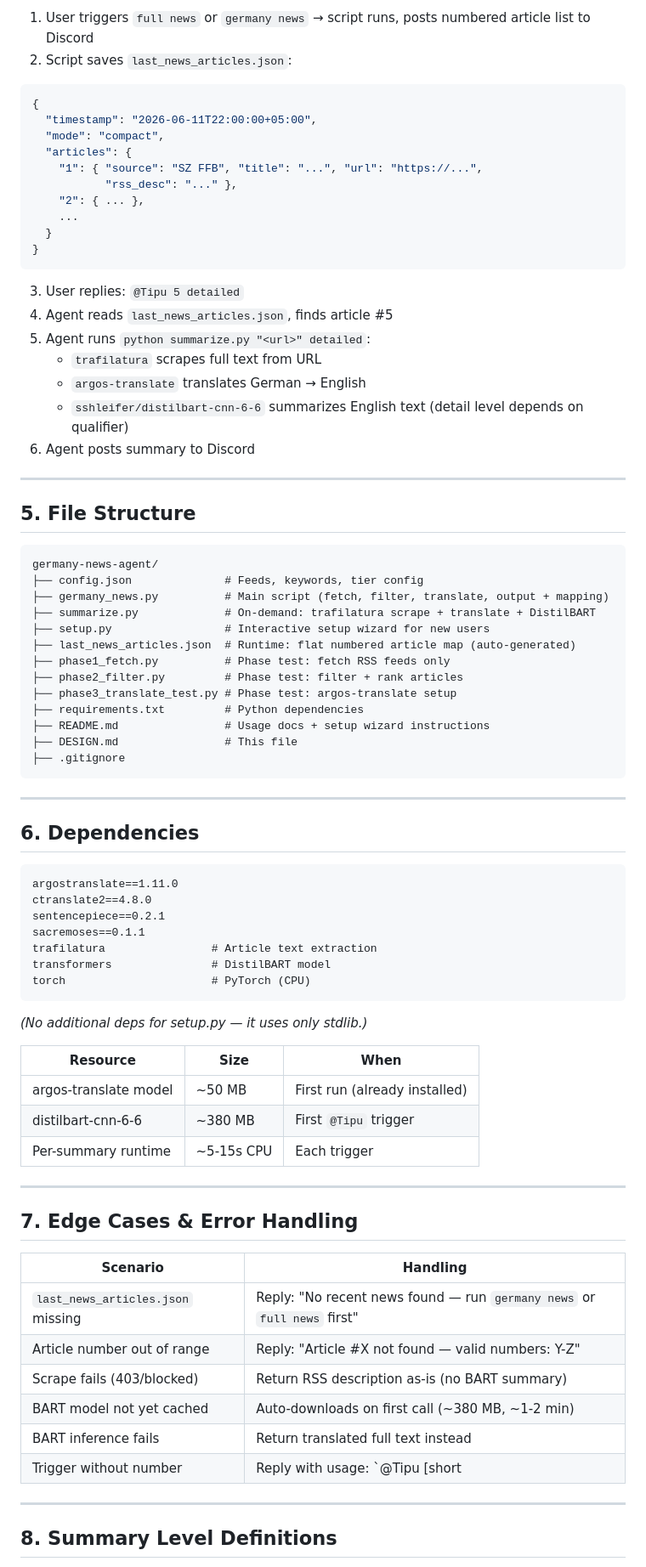
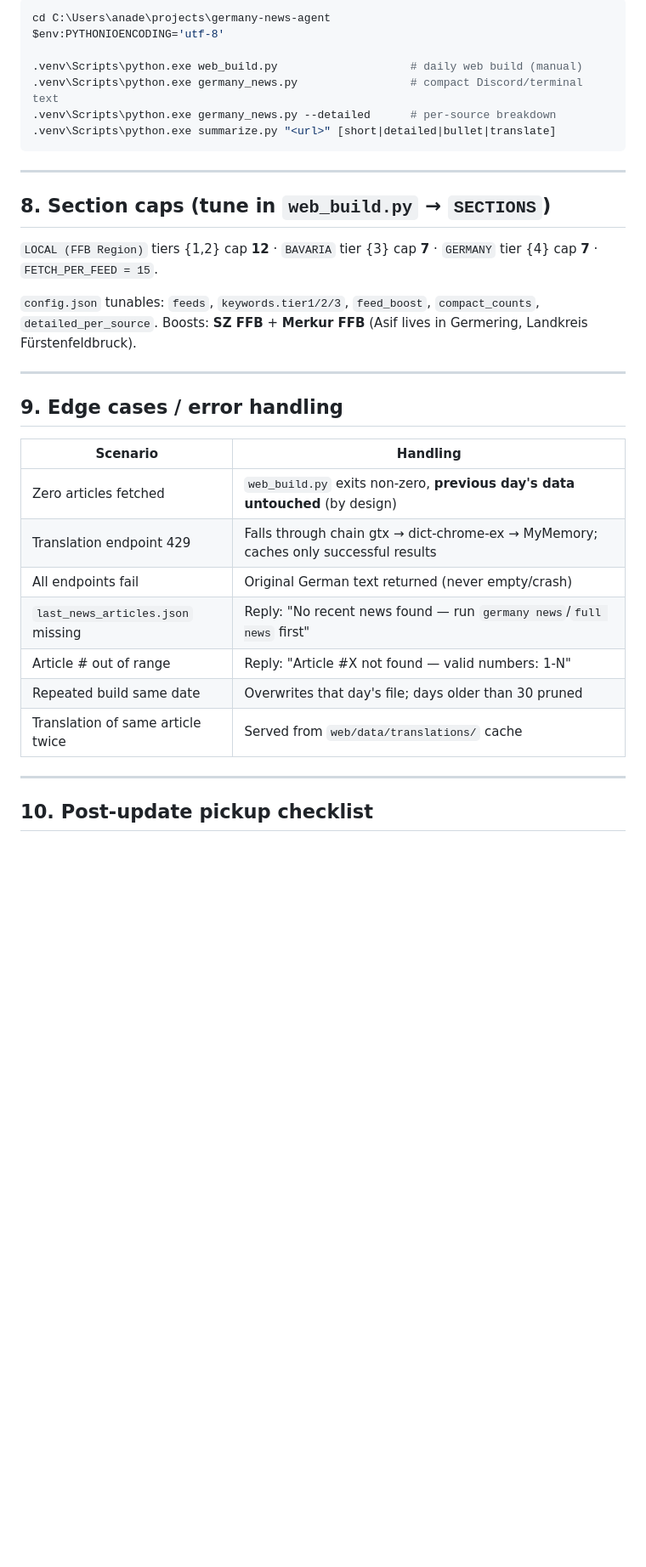
Before and after one commit to asifnady/germany-news-agent, a Markdown page: DESIGN.md, the part around one of its changes. Shown at 85% size. GitHub-like rendering; blank space fills up the shorter version.

Commit message:
DESIGN.md v3: current Windows-PC architecture (SAC stdlib rewrite, WLAN web reader, crons) + post-update pickup checklist

````diff
--- a/DESIGN.md
+++ b/DESIGN.md
@@ -115,82 +126,38 @@ A Python-based tool that fetches German news from RSS feeds, filters by location
 
-1. User triggers `full news` or `germany news` → script runs, posts numbered article list to Discord
-2. Script saves `last_news_articles.json`:
-```json
-{
-  "timestamp": "2026-06-11T22:00:00+05:00",
-  "mode": "compact",
-  "articles": {
-    "1": { "source": "SZ FFB", "title": "...", "url": "https://...",
-           "rss_desc": "..." },
-    "2": { ... },
-    ...
-  }
-}
-```
-3. User replies: `@Tipu 5 detailed`
-4. Agent reads `last_news_articles.json`, finds article #5
-5. Agent runs `python summarize.py "<url>" detailed`:
-   - `trafilatura` scrapes full text from URL
-   - `argos-translate` translates German → English
-   - `sshleifer/distilbart-cnn-6-6` summarizes English text (detail level depends on qualifier)
-6. Agent posts summary to Discord
+```powershell
+cd C:\Users\anade\projects\germany-news-agent
+$env:PYTHONIOENCODING='utf-8'
 
----
-
-## 5. File Structure
-
-```
-germany-news-agent/
-├── config.json              # Feeds, keywords, tier config
-├── germany_news.py          # Main script (fetch, filter, translate, output + mapping)
-├── summarize.py             # On-demand: trafilatura scrape + translate + DistilBART
-├── setup.py                 # Interactive setup wizard for new users
-├── last_news_articles.json  # Runtime: flat numbered article map (auto-generated)
-├── phase1_fetch.py          # Phase test: fetch RSS feeds only
-├── phase2_filter.py         # Phase test: filter + rank articles
-├── phase3_translate_test.py # Phase test: argos-translate setup
-├── requirements.txt         # Python dependencies
-├── README.md                # Usage docs + setup wizard instructions
-├── DESIGN.md                # This file
-├── .gitignore
+.venv\Scripts\python.exe web_build.py                    # daily web build (manual)
+.venv\Scripts\python.exe germany_news.py                 # compact Discord/terminal text
+.venv\Scripts\python.exe germany_news.py --detailed      # per-source breakdown
+.venv\Scripts\python.exe summarize.py "<url>" [short|detailed|bullet|translate]
 ```
 
 ---
 
-## 6. Dependencies
+## 8. Section caps (tune in `web_build.py` → `SECTIONS`)
 
-```txt
-argostranslate==1.11.0
-ctranslate2==4.8.0
-sentencepiece==0.2.1
-sacremoses==0.1.1
-trafilatura                # Article text extraction
-transformers               # DistilBART model
-torch                      # PyTorch (CPU)
-```
+`LOCAL (FFB Region)` tiers {1,2} cap **12** · `BAVARIA` tier {3} cap **7** · `GERMANY` tier {4} cap **7** · `FETCH_PER_FEED = 15`.
 
-*(No additional deps for setup.py — it uses only stdlib.)*
-
-| Resource | Size | When |
-|----------|------|------|
-| argos-translate model | ~50 MB | First run (already installed) |
-| distilbart-cnn-6-6 | ~380 MB | First `@Tipu` trigger |
-| Per-summary runtime | ~5-15s CPU | Each trigger |
+`config.json` tunables: `feeds`, `keywords.tier1/2/3`, `feed_boost`, `compact_counts`, `detailed_per_source`.
+Boosts: **SZ FFB** + **Merkur FFB** (Asif lives in Germering, Landkreis Fürstenfeldbruck).
 
 ---
 
-## 7. Edge Cases & Error Handling
+## 9. Edge cases / error handling
 
 | Scenario | Handling |
-|----------|----------|
-| `last_news_articles.json` missing | Reply: "No recent news found — run `germany news` or `full news` first" |
-| Article number out of range | Reply: "Article #X not found — valid numbers: Y-Z" |
-| Scrape fails (403/blocked) | Return RSS description as-is (no BART summary) |
-| BART model not yet cached | Auto-downloads on first call (~380 MB, ~1-2 min) |
-| BART inference fails | Return translated full text instead |
-| Trigger without number | Reply with usage: `@Tipu <number> [short|detailed|bullet]` |
+|---|---|
+| Zero articles fetched | `web_build.py` exits non-zero, **previous day's data untouched** (by design) |
+| Translation endpoint 429 | Falls through chain gtx → dict-chrome-ex → MyMemory; caches only successful results |
+| All endpoints fail | Original German text returned (never empty/crash) |
+| `last_news_articles.json` missing | Reply: "No recent news found — run `germany news`/`full news` first" |
+| Article # out of range | Reply: "Article #X not found — valid numbers: 1-N" |
+| Repeated build same date | Overwrites that day's file; days older than 30 pruned |
+| Translation of same article twice | Served from `web/data/translations/` cache |
 
 ---
 
-## 8. Summary Level Definitions
+## 10. Post-update pickup checklist
 
````
Also changed, not shown: other parts of DESIGN.md (+122 -106 lines).
